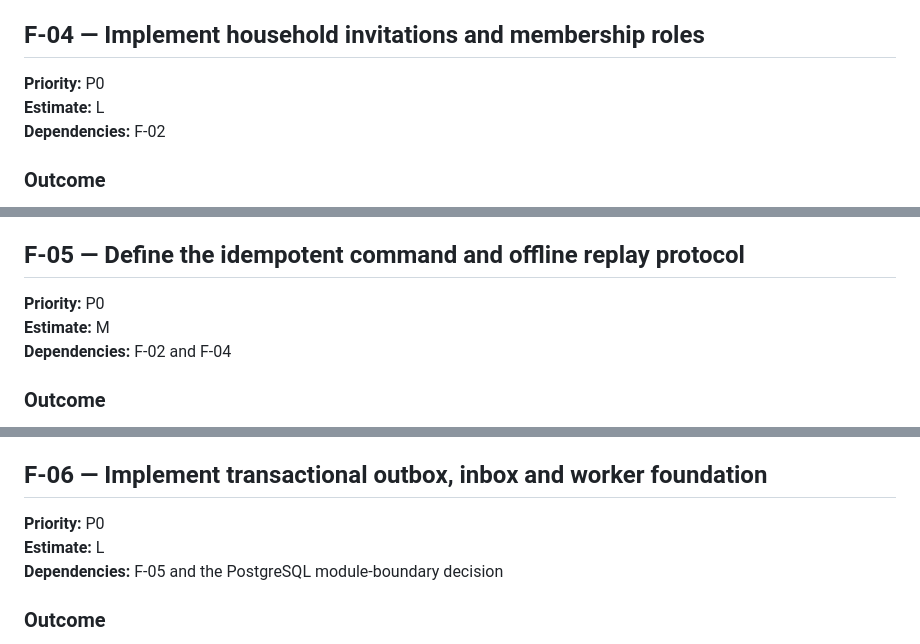
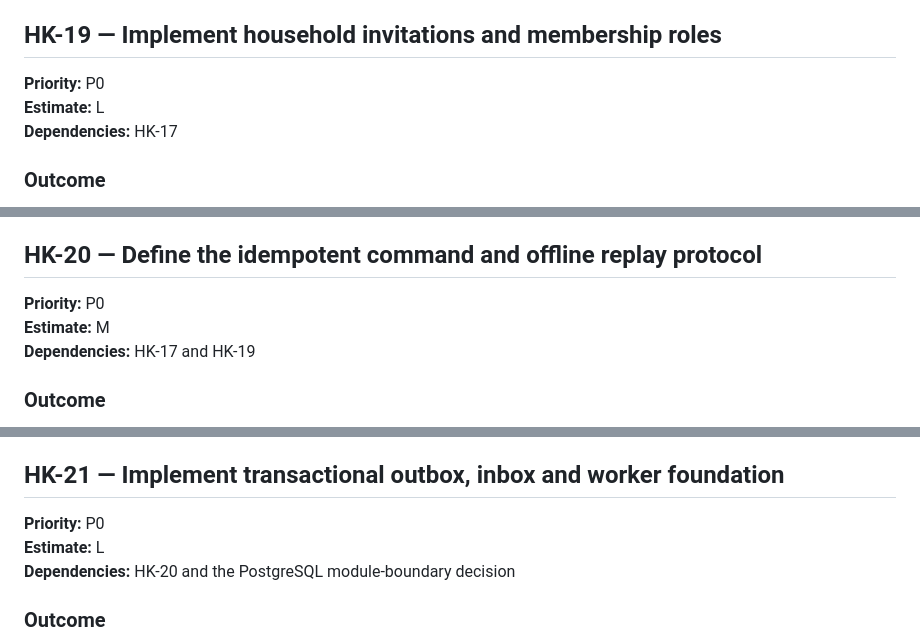
Before and after one commit to JohannesMogashoa/housekeeper, a Markdown page: docs/foundation-backlog.md, 3 parts joined by grey strips. GitHub-like rendering.

```diff
--- a/docs/foundation-backlog.md
+++ b/docs/foundation-backlog.md
@@ -103,11 +103,11 @@ A reproducible shared development environment is provisioned in South Africa Nor
 - Readiness and authenticated smoke tests pass after deployment.
 - Resource names, tags, retention, budgets and teardown guidance are documented.
 
-## F-04 — Implement household invitations and membership roles
+## HK-19 — Implement household invitations and membership roles
 
 **Priority:** P0
 **Estimate:** L
-**Dependencies:** F-02
+**Dependencies:** HK-17
 
 ### Outcome
 
@@ -123,11 +123,11 @@ A household owner can invite another authenticated person, and the invited membe
 - Cross-household, expired, replayed, removed-member and last-owner safety tests pass.
 - Audit evidence records invitation and membership lifecycle changes without storing secrets.
 
-## F-05 — Define the idempotent command and offline replay protocol
+## HK-20 — Define the idempotent command and offline replay protocol
 
 **Priority:** P0
 **Estimate:** M
-**Dependencies:** F-02 and F-04
+**Dependencies:** HK-17 and HK-19
 
 ### Outcome
 
@@ -143,11 +143,11 @@ Mutation APIs have a consistent retry contract suitable for unreliable connectiv
 - API versioning and compatibility rules are documented.
 - Integration tests cover response loss followed by replay, concurrent duplicate requests and cross-member operation-key reuse.
 
-## F-06 — Implement transactional outbox, inbox and worker foundation
+## HK-21 — Implement transactional outbox, inbox and worker foundation
 
 **Priority:** P0
 **Estimate:** L
-**Dependencies:** F-05 and the PostgreSQL module-boundary decision
+**Dependencies:** HK-20 and the PostgreSQL module-boundary decision
 
 ### Outcome
 
```
Also changed, not shown: other parts of docs/foundation-backlog.md (+30 -30 lines).
